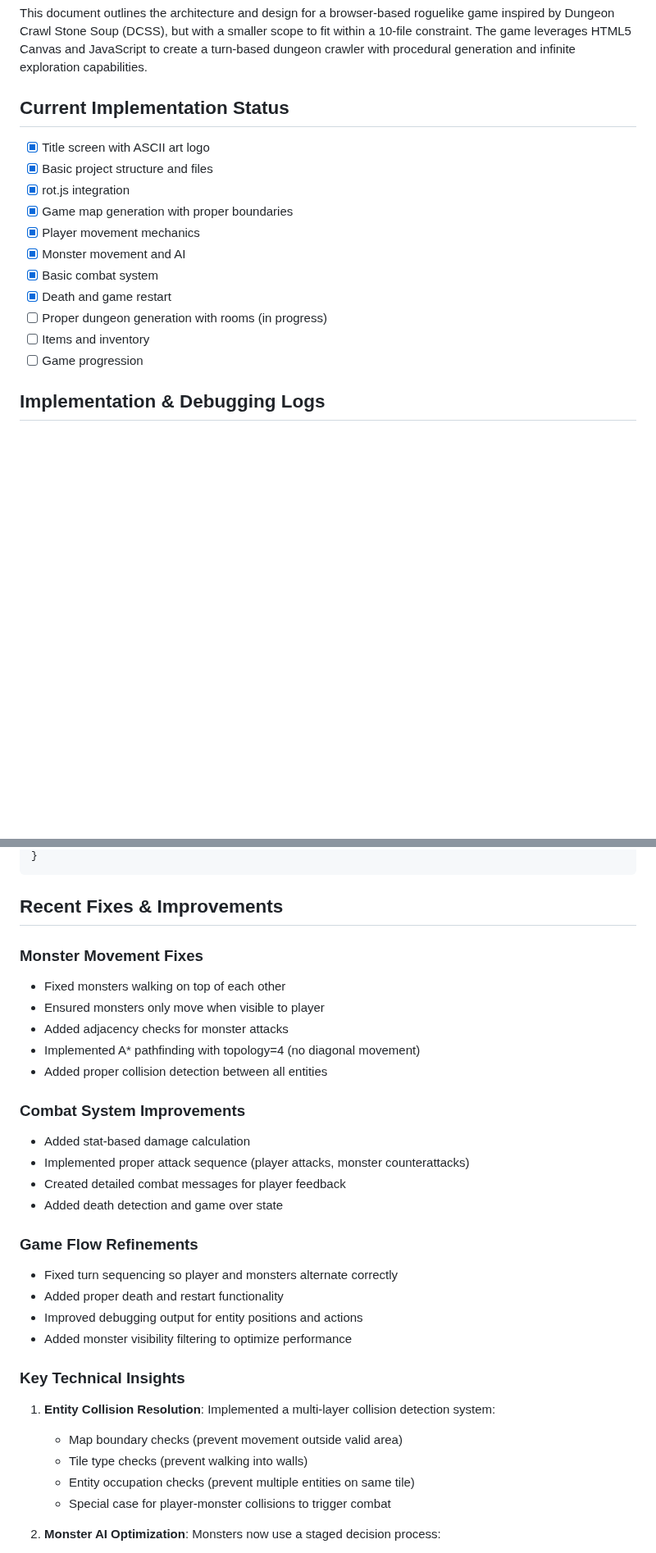
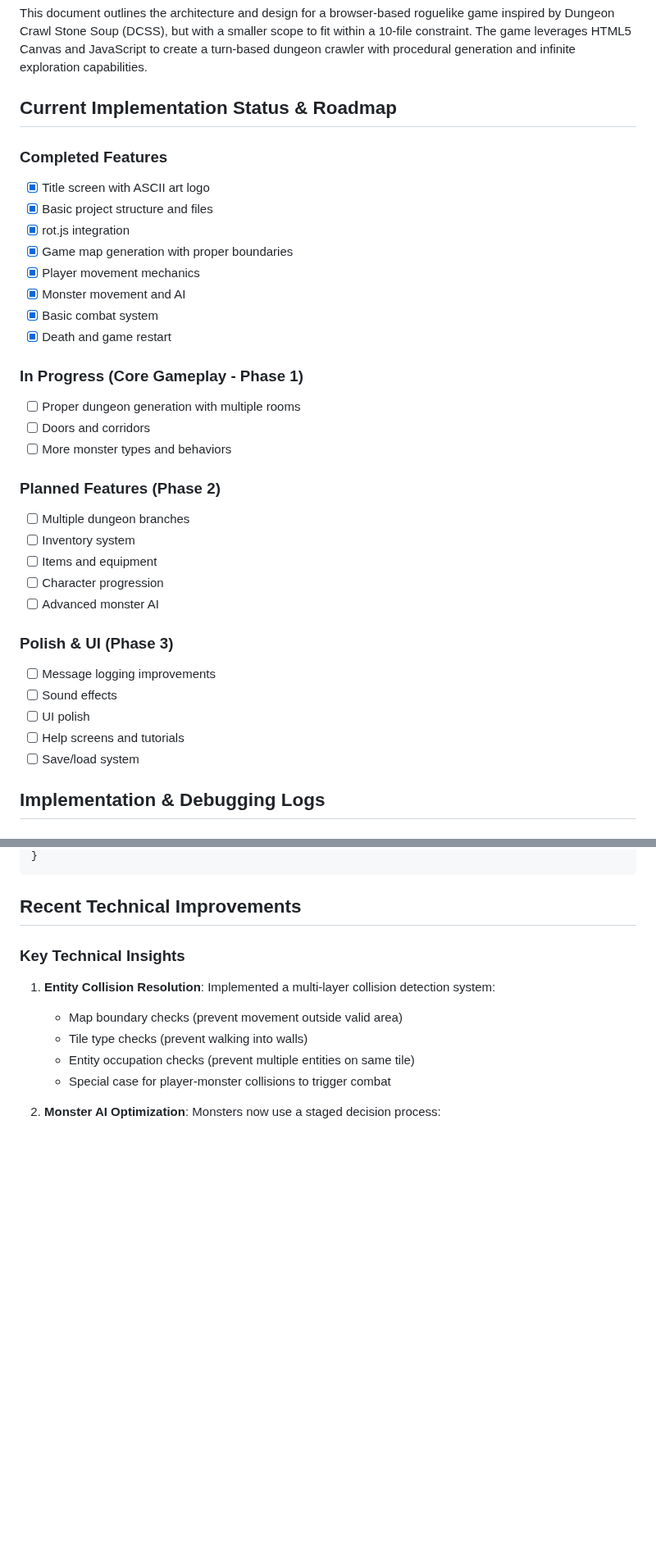
Before and after one commit to alexkorol/compact-crawl, a Markdown page: DESIGN.md, 2 parts joined by grey strips. Shown at 82% size. Drawn GitHub-style; blank space fills up the shorter version.

````diff
--- a/DESIGN.md
+++ b/DESIGN.md
@@ -4,8 +4,9 @@
 
 This document outlines the architecture and design for a browser-based roguelike game inspired by Dungeon Crawl Stone Soup (DCSS), but with a smaller scope to fit within a 10-file constraint. The game leverages HTML5 Canvas and JavaScript to create a turn-based dungeon crawler with procedural generation and infinite exploration capabilities.
 
-## Current Implementation Status
+## Current Implementation Status & Roadmap
 
+### Completed Features
 - [x] Title screen with ASCII art logo
 - [x] Basic project structure and files
 - [x] rot.js integration
@@ -14,9 +15,25 @@ This document outlines the architecture and design for a browser-based roguelike
 - [x] Monster movement and AI
 - [x] Basic combat system
 - [x] Death and game restart
-- [ ] Proper dungeon generation with rooms (in progress)
-- [ ] Items and inventory
-- [ ] Game progression
+
+### In Progress (Core Gameplay - Phase 1)
+- [ ] Proper dungeon generation with multiple rooms
+- [ ] Doors and corridors
+- [ ] More monster types and behaviors
+
+### Planned Features (Phase 2)
+- [ ] Multiple dungeon branches
+- [ ] Inventory system
+- [ ] Items and equipment
+- [ ] Character progression
+- [ ] Advanced monster AI
+
+### Polish & UI (Phase 3)
+- [ ] Message logging improvements
+- [ ] Sound effects
+- [ ] UI polish
+- [ ] Help screens and tutorials
+- [ ] Save/load system
 
 ## Implementation & Debugging Logs
 
@@ -120,26 +137,7 @@ getPathToPlayer() {
 }
 ```
 
-## Recent Fixes & Improvements
-
-### Monster Movement Fixes
-- Fixed monsters walking on top of each other
-- Ensured monsters only move when visible to player
-- Added adjacency checks for monster attacks
-- Implemented A* pathfinding with topology=4 (no diagonal movement)
-- Added proper collision detection between all entities
-
-### Combat System Improvements
-- Added stat-based damage calculation
-- Implemented proper attack sequence (player attacks, monster counterattacks)
-- Created detailed combat messages for player feedback
-- Added death detection and game over state
-
-### Game Flow Refinements
-- Fixed turn sequencing so player and monsters alternate correctly
-- Added proper death and restart functionality
-- Improved debugging output for entity positions and actions
-- Added monster visibility filtering to optimize performance
+## Recent Technical Improvements
 
 ### Key Technical Insights
 1. **Entity Collision Resolution**: Implemented a multi-layer collision detection system:
````
Also changed, not shown: other parts of DESIGN.md (+10 -84 lines).
